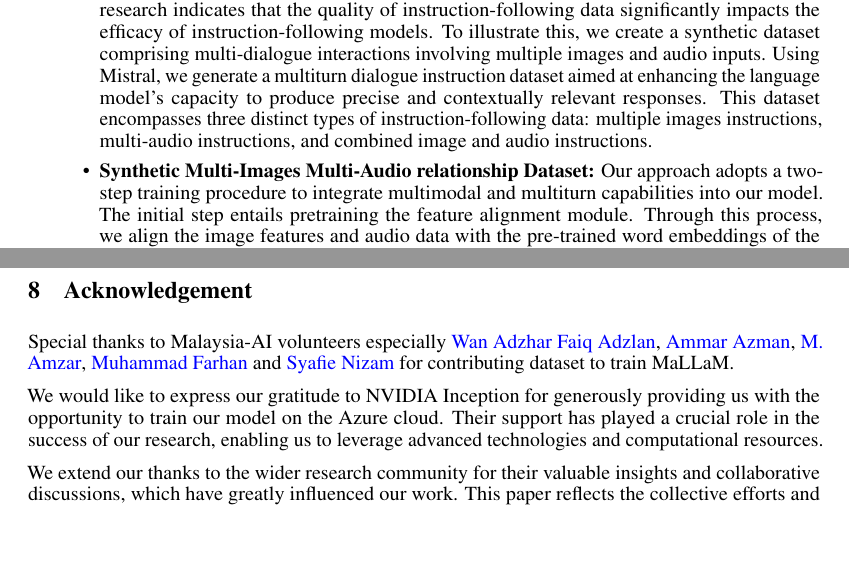
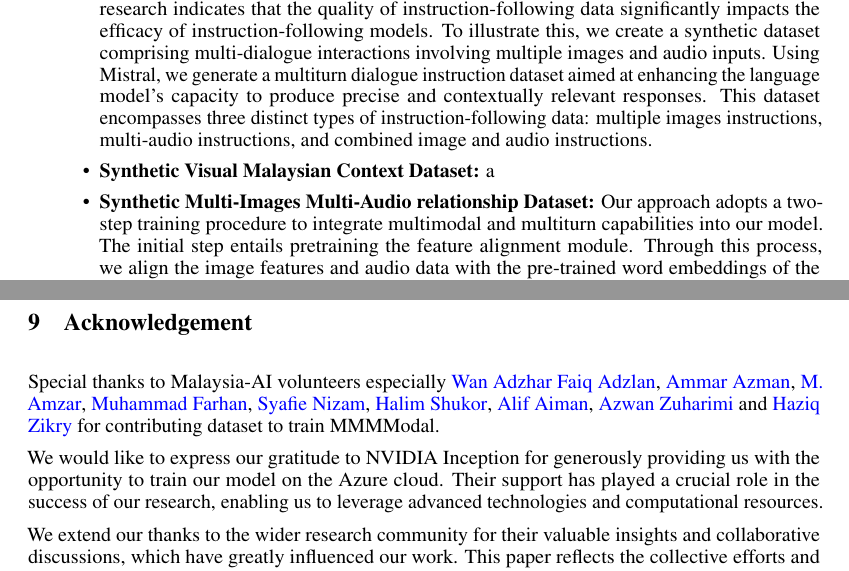
Before and after one commit to mesolitica/research-paper, a LaTeX paper (mmmmodal/neurips_2023.tex): two parts of pages 1 and 3 of 4, joined at a grey line, cut so that both start at the same text, the shorter picture padded with empty space. Compiled offline with pdfLaTeX.

Commit message:
added synthetic visual malaysian

```diff
--- a/mmmmodal/neurips_2023.tex
+++ b/mmmmodal/neurips_2023.tex
@@ -92,6 +92,8 @@ Language models trained with instructions have shown remarkable performance acro
   \item \textbf{Synthetic Audio Instruction Dataset:} In the realm of Natural Language Processing (NLP), research indicates that the quality of instruction-following data significantly impacts the efficacy of instruction-following models. To illustrate this, we create a synthetic dataset comprising multi-dialogue interactions involving multiple images and audio inputs. Using Mistral, we generate a multiturn dialogue instruction dataset aimed at enhancing the language model's capacity to produce precise and contextually relevant responses. This dataset encompasses three distinct types of instruction-following data: multiple images instructions,
         multi-audio instructions, and combined image and audio instructions.
 
+  \item \textbf{Synthetic Visual Malaysian Context Dataset:} a
+
   \item \textbf{Synthetic Multi-Images Multi-Audio relationship Dataset:} Our approach adopts a two-step training procedure to integrate multimodal and multiturn capabilities into our model. The initial step entails pretraining the feature alignment module. Through this process, we align the image features and audio data with the pre-trained word embeddings of the Language Learning Model (LLM). Specifically, this step involves training the projection layer to ensure alignment between the multi-modal features and textual representations. This alignment facilitates seamless integration of diverse modalities within the model architecture.
 
   \item \textbf{Pretraining Feature Alignment:} a
@@ -179,7 +183,7 @@ In our future endeavors, we aim to enhance our capabilities by focusing on sever
 
 \section{Acknowledgement}
 
-Special thanks to Malaysia-AI volunteers especially \href{https://www.linkedin.com/in/wan-adzhar-faiq-adzlan-19a27baa/}{Wan Adzhar Faiq Adzlan}, \href{https://www.linkedin.com/in/ammar-azman/}{Ammar Azman}, \href{https://www.linkedin.com/in/amzar96/}{M. Amzar}, \href{https://www.linkedin.com/in/muhammad-farhan-helmy-0529501a7/}{Muhammad Farhan} and \href{https://www.linkedin.com/in/syafie-nizam/}{Syafie Nizam} for contributing dataset to train MaLLaM.
+Special thanks to Malaysia-AI volunteers especially \href{https://www.linkedin.com/in/wan-adzhar-faiq-adzlan-19a27baa/}{Wan Adzhar Faiq Adzlan}, \href{https://www.linkedin.com/in/ammar-azman/}{Ammar Azman}, \href{https://www.linkedin.com/in/amzar96/}{M. Amzar}, \href{https://www.linkedin.com/in/muhammad-farhan-helmy-0529501a7/}{Muhammad Farhan}, \href{https://www.linkedin.com/in/syafie-nizam/}{Syafie Nizam}, \href{https://www.linkedin.com/in/halimshukor/}{Halim Shukor}, \href{https://www.linkedin.com/in/alif-aiman-1b334b24b/}{Alif Aiman}, \href{https://www.linkedin.com/in/azwan-zuharimi/}{Azwan Zuharimi} and \href{https://www.linkedin.com/in/haziqzikry/}{Haziq Zikry} for contributing dataset to train MMMModal.
 
 We would like to express our gratitude to NVIDIA Inception for generously providing us with the opportunity to train our model on the Azure cloud. Their support has played a crucial role in the success of our research, enabling us to leverage advanced technologies and computational resources.
 
```
Also changed, not shown: mmmmodal/neurips_2023.pdf, mmmmodal/neurips_2023.tex (2 more changed lines).
